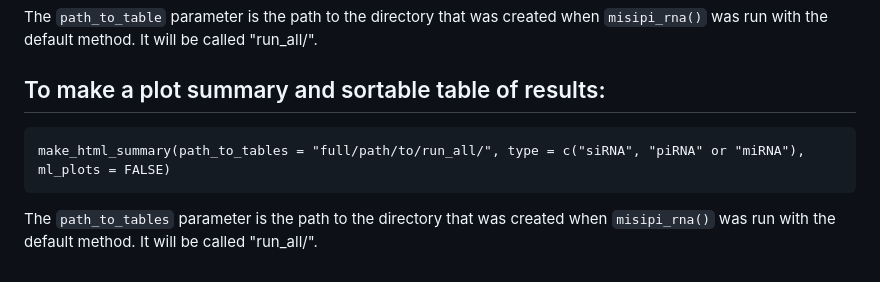
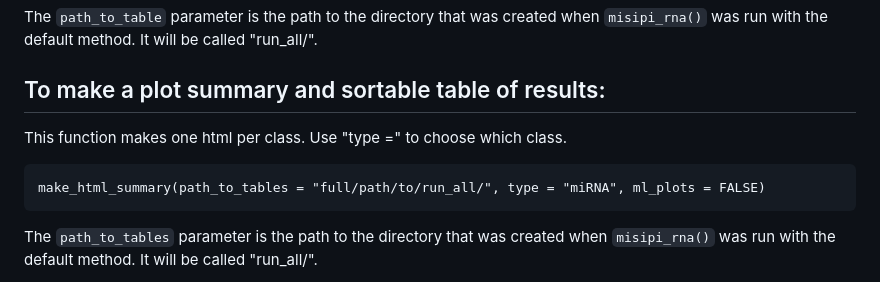
Before and after one commit to stupornova33/MiSiPi.RNA, a Markdown page: README.md, the part around the change. GitHub-like rendering.

Commit message:
Update README.md
Add clarity on make_html_summary.

Signed-off-by: Taiya Jarva <t.m.jarva13@gmail.com>

````diff
--- a/README.md
+++ b/README.md
@@ -147,9 +147,10 @@
 
 
 ## To make a plot summary and sortable table of results:
+This function makes one html per class. Use "type =" to choose which class.
 
 ```
-make_html_summary(path_to_tables = "full/path/to/run_all/", type = c("siRNA", "piRNA" or "miRNA"), ml_plots = FALSE)
+make_html_summary(path_to_tables = "full/path/to/run_all/", type = "miRNA", ml_plots = FALSE)
 ```
 The ```path_to_tables``` parameter is the path to the directory that was created when ```misipi_rna()``` was run with the default method. It will be called "run_all/".
 
````
